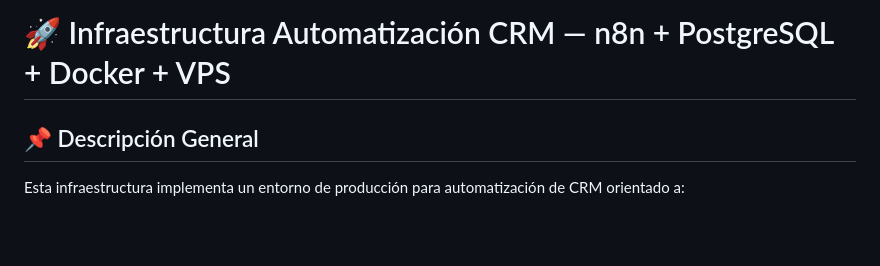
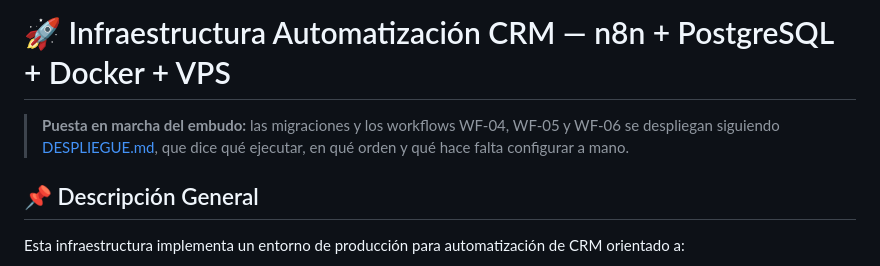
Before and after one commit to Ramputink/infra-crm, a Markdown page: README.md, the part around the change. Drawn GitHub-style; blank space fills up the shorter version.

```diff
--- a/README.md
+++ b/README.md
@@ -1,4 +1,8 @@
 # 🚀 Infraestructura Automatización CRM — n8n + PostgreSQL + Docker + VPS
+
+> **Puesta en marcha del embudo:** las migraciones y los workflows WF-04, WF-05 y WF-06 se
+> despliegan siguiendo [DESPLIEGUE.md](DESPLIEGUE.md), que dice qué ejecutar, en qué orden y
+> qué hace falta configurar a mano.
 
 ## 📌 Descripción General
 
```
Also changed, not shown: DESPLIEGUE.md (added, +197 -0 lines).
